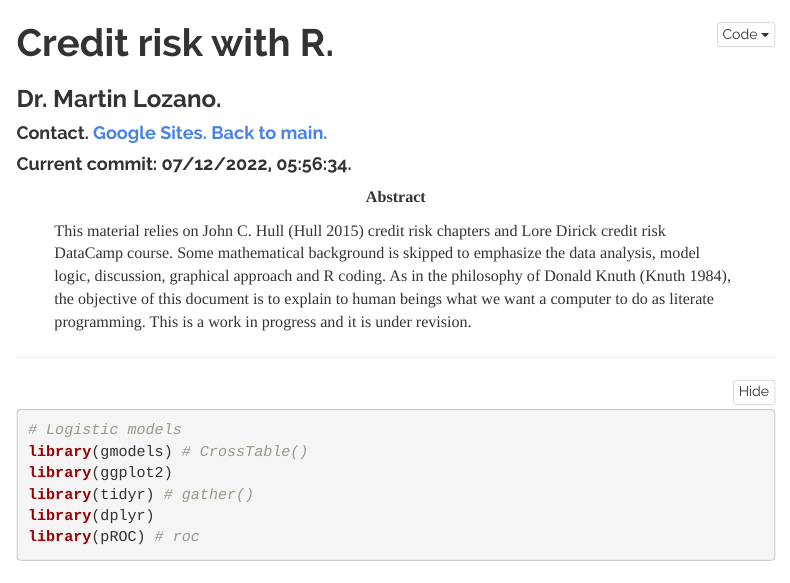
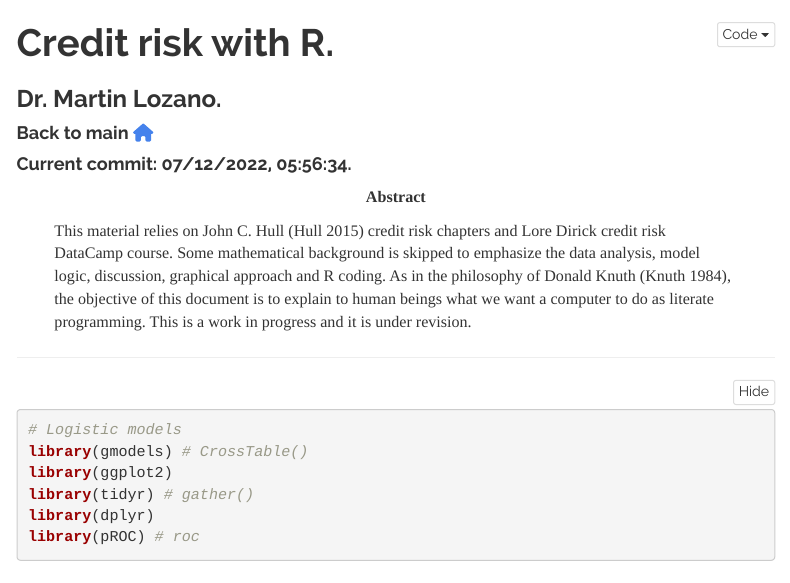
Before and after one commit to mlozanoqf/tutorial_arf, an R Markdown document (index.rmd): the page in a window 1100 px wide, from its top. Rendered offline with R 4.5, knitr and Pandoc, with nearby package versions; folded parts are opened; some code elsewhere in the file could not run offline; menus at the side of the page are left out.

Commit message:
back to main

```diff
--- a/index.rmd
+++ b/index.rmd
@@ -2,7 +2,7 @@
 title: Credit risk with R.
 subtitle: Dr. Martin Lozano.
 author:
-- name: Contact. [Google Sites.](https://sites.google.com/site/mlozanoqf/) [Back to main.](https://mlozanoqf.github.io/)
+- name: Back to main [`r fontawesome::fa("home")`](https://mlozanoqf.github.io/)
 #  affiliation: Academic website. [Web.](https://sites.google.com/site/mlozanoqf/)
 date: "\\faClock \\hspace{1 mm} Current commit: `r format(Sys.time(), '%d/%m/%Y, %H:%M:%S.')`"
 #  bookdown::gitbook: default
```
